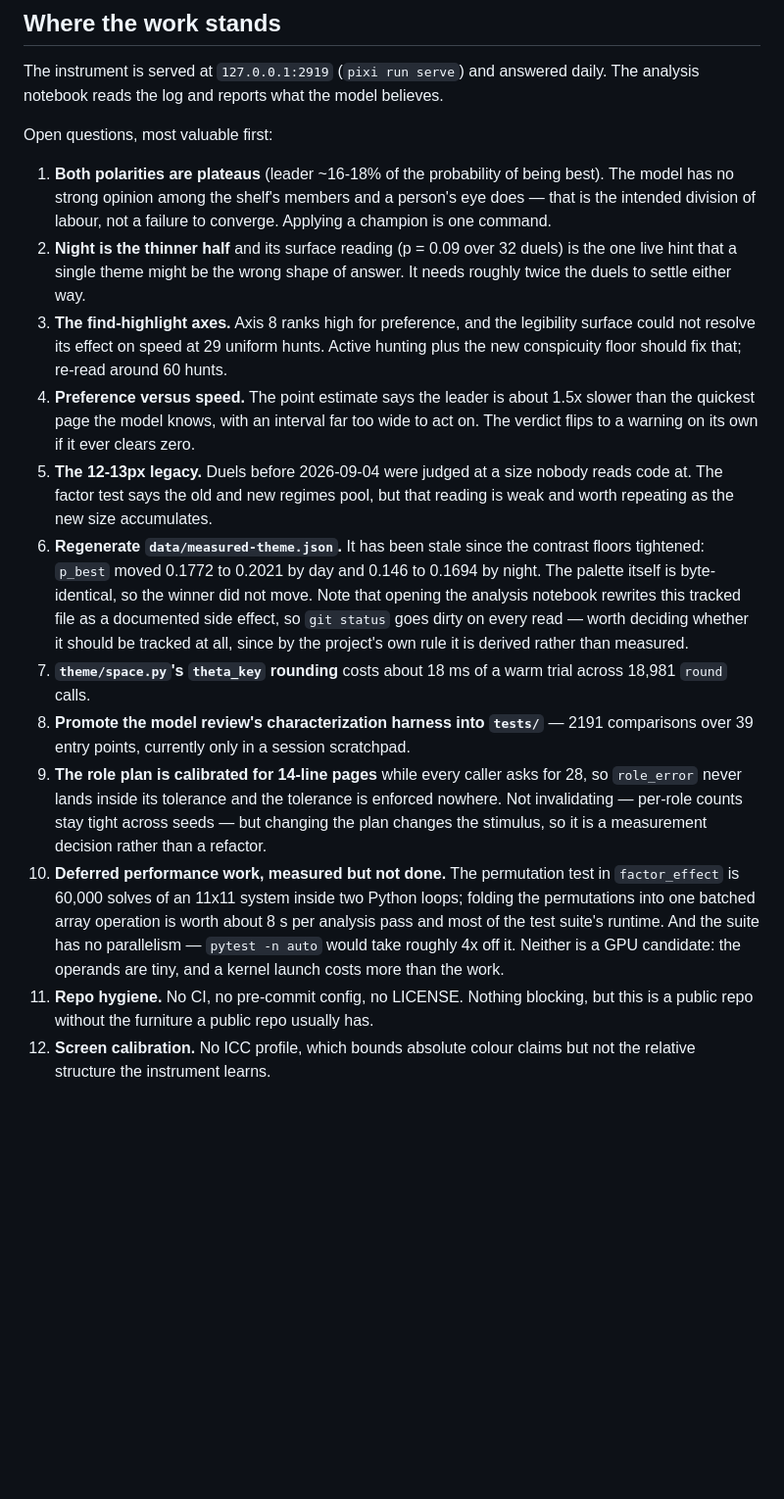
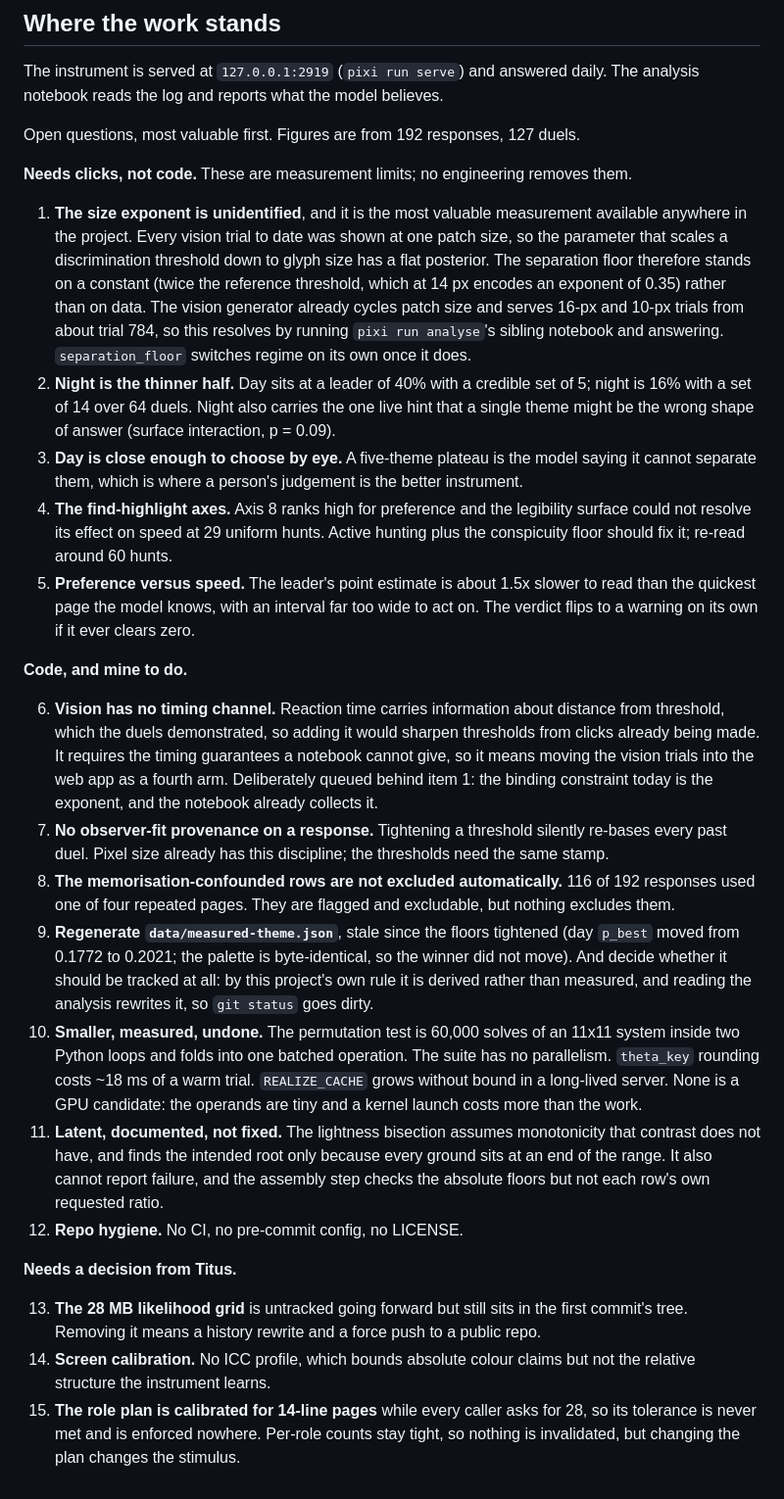
Before and after one commit to Titus-von-Koeller/theme-calibration, a Markdown page: CLAUDE.md, the part around the change. Shown at 98% size. Rendered like a GitHub page; blank space fills up the shorter version.

Commit message:
queue: accurate figures, and sorted by who can actually act
Three fixes to my own bookkeeping. The leader figures were stale - day is at 40%
with a credible set of five, not the 16-18% carried over from before the floors
tightened. An earlier edit left two items numbered 7, 8 and 9. And the list mixed
things needing clicks with things needing code with things needing a decision,
which is the distinction that matters when picking up cold.

Now grouped: five items that no engineering can remove because they are
measurement limits, seven that are mine, three that want a decision.

Co-Authored-By: Claude Opus 5 (1M context) <noreply@anthropic.com>

```diff
--- a/CLAUDE.md
+++ b/CLAUDE.md
@@ -26,45 +26,65 @@ engineering contract, including the procedure for several agents working at once
 The instrument is served at `127.0.0.1:2919` (`pixi run serve`) and answered daily. The
 analysis notebook reads the log and reports what the model believes.
 
-Open questions, most valuable first:
+Open questions, most valuable first. Figures are from 192 responses, 127 duels.
 
-1. **Both polarities are plateaus** (leader ~16-18% of the probability of being best). The
-   model has no strong opinion among the shelf's members and a person's eye does — that is
-   the intended division of labour, not a failure to converge. Applying a champion is one
-   command.
-2. **Night is the thinner half** and its surface reading (p = 0.09 over 32 duels) is the
-   one live hint that a single theme might be the wrong shape of answer. It needs roughly
-   twice the duels to settle either way.
-3. **The find-highlight axes.** Axis 8 ranks high for preference, and the legibility
-   surface could not resolve its effect on speed at 29 uniform hunts. Active hunting plus
-   the new conspicuity floor should fix that; re-read around 60 hunts.
-4. **Preference versus speed.** The point estimate says the leader is about 1.5x slower
+**Needs clicks, not code.** These are measurement limits; no engineering removes them.
+
+1. **The size exponent is unidentified**, and it is the most valuable measurement available
+   anywhere in the project. Every vision trial to date was shown at one patch size, so the
+   parameter that scales a discrimination threshold down to glyph size has a flat posterior.
+   The separation floor therefore stands on a constant (twice the reference threshold, which
+   at 14 px encodes an exponent of 0.35) rather than on data. The vision generator already
+   cycles patch size and serves 16-px and 10-px trials from about trial 784, so this
+   resolves by running `pixi run analyse`'s sibling notebook and answering. `separation_floor`
+   switches regime on its own once it does.
+2. **Night is the thinner half.** Day sits at a leader of 40% with a credible set of 5;
+   night is 16% with a set of 14 over 64 duels. Night also carries the one live hint that a
+   single theme might be the wrong shape of answer (surface interaction, p = 0.09).
+3. **Day is close enough to choose by eye.** A five-theme plateau is the model saying it
+   cannot separate them, which is where a person's judgement is the better instrument.
+4. **The find-highlight axes.** Axis 8 ranks high for preference and the legibility surface
+   could not resolve its effect on speed at 29 uniform hunts. Active hunting plus the
+   conspicuity floor should fix it; re-read around 60 hunts.
+5. **Preference versus speed.** The leader's point estimate is about 1.5x slower to read
    than the quickest page the model knows, with an interval far too wide to act on. The
    verdict flips to a warning on its own if it ever clears zero.
-5. **The 12-13px legacy.** Duels before 2026-09-04 were judged at a size nobody reads code
-   at. The factor test says the old and new regimes pool, but that reading is weak and
-   worth repeating as the new size accumulates.
-6. **Regenerate `data/measured-theme.json`.** It has been stale since the contrast floors
-   tightened: `p_best` moved 0.1772 to 0.2021 by day and 0.146 to 0.1694 by night. The
-   palette itself is byte-identical, so the winner did not move. Note that opening the
-   analysis notebook rewrites this tracked file as a documented side effect, so `git status`
-   goes dirty on every read — worth deciding whether it should be tracked at all, since by
-   the project's own rule it is derived rather than measured.
-7. **`theme/space.py`'s `theta_key` rounding** costs about 18 ms of a warm trial across
-   18,981 `round` calls.
-8. **Promote the model review's characterization harness into `tests/`** — 2191 comparisons
-   over 39 entry points, currently only in a session scratchpad.
-9. **The role plan is calibrated for 14-line pages** while every caller asks for 28, so
-   `role_error` never lands inside its tolerance and the tolerance is enforced nowhere. Not
-   invalidating — per-role counts stay tight across seeds — but changing the plan changes
-   the stimulus, so it is a measurement decision rather than a refactor.
-7. **Deferred performance work, measured but not done.** The permutation test in
-   `factor_effect` is 60,000 solves of an 11x11 system inside two Python loops; folding the
-   permutations into one batched array operation is worth about 8 s per analysis pass and
-   most of the test suite's runtime. And the suite has no parallelism — `pytest -n auto`
-   would take roughly 4x off it. Neither is a GPU candidate: the operands are tiny, and a
-   kernel launch costs more than the work.
-8. **Repo hygiene.** No CI, no pre-commit config, no LICENSE. Nothing blocking, but this is
-   a public repo without the furniture a public repo usually has.
-9. **Screen calibration.** No ICC profile, which bounds absolute colour claims but not the
-   relative structure the instrument learns.
+
+**Code, and mine to do.**
+
+6. **Vision has no timing channel.** Reaction time carries information about distance from
+   threshold, which the duels demonstrated, so adding it would sharpen thresholds from
+   clicks already being made. It requires the timing guarantees a notebook cannot give, so
+   it means moving the vision trials into the web app as a fourth arm. Deliberately queued
+   behind item 1: the binding constraint today is the exponent, and the notebook already
+   collects it.
+7. **No observer-fit provenance on a response.** Tightening a threshold silently re-bases
+   every past duel. Pixel size already has this discipline; the thresholds need the same
+   stamp.
+8. **The memorisation-confounded rows are not excluded automatically.** 116 of 192 responses
+   used one of four repeated pages. They are flagged and excludable, but nothing excludes
+   them.
+9. **Regenerate `data/measured-theme.json`**, stale since the floors tightened (day
+   `p_best` moved from 0.1772 to 0.2021; the palette is byte-identical, so the winner did not move). And
+   decide whether it should be tracked at all: by this project's own rule it is derived
+   rather than measured, and reading the analysis rewrites it, so `git status` goes dirty.
+10. **Smaller, measured, undone.** The permutation test is 60,000 solves of an 11x11 system
+    inside two Python loops and folds into one batched operation. The suite has no
+    parallelism. `theta_key` rounding costs ~18 ms of a warm trial. `REALIZE_CACHE` grows
+    without bound in a long-lived server. None is a GPU candidate: the operands are tiny and
+    a kernel launch costs more than the work.
+11. **Latent, documented, not fixed.** The lightness bisection assumes monotonicity that
+    contrast does not have, and finds the intended root only because every ground sits at an
+    end of the range. It also cannot report failure, and the assembly step checks the
+    absolute floors but not each row's own requested ratio.
+12. **Repo hygiene.** No CI, no pre-commit config, no LICENSE.
+
+**Needs a decision from Titus.**
+
+13. **The 28 MB likelihood grid** is untracked going forward but still sits in the first
+    commit's tree. Removing it means a history rewrite and a force push to a public repo.
+14. **Screen calibration.** No ICC profile, which bounds absolute colour claims but not the
+    relative structure the instrument learns.
+15. **The role plan is calibrated for 14-line pages** while every caller asks for 28, so its
+    tolerance is never met and is enforced nowhere. Per-role counts stay tight, so nothing is
+    invalidated, but changing the plan changes the stimulus.
```
